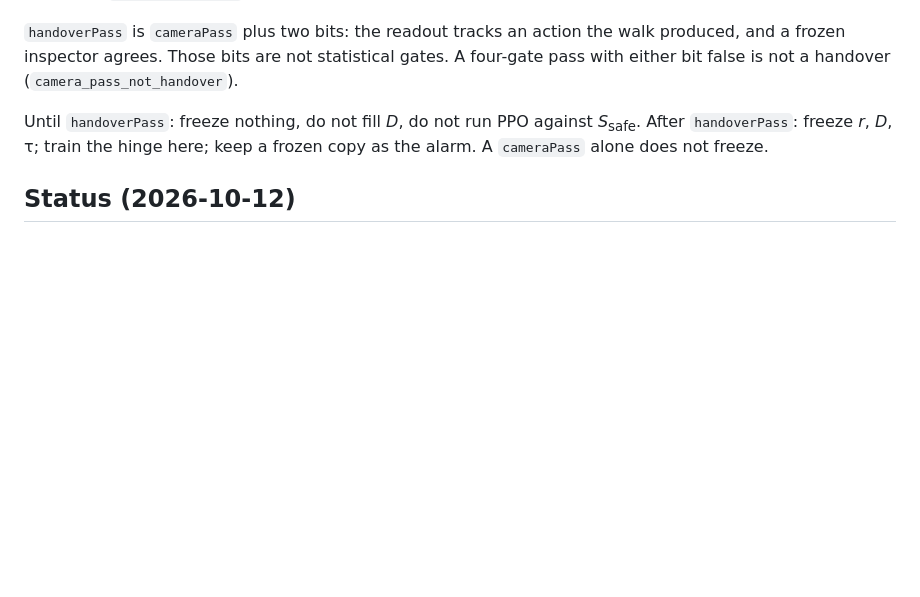
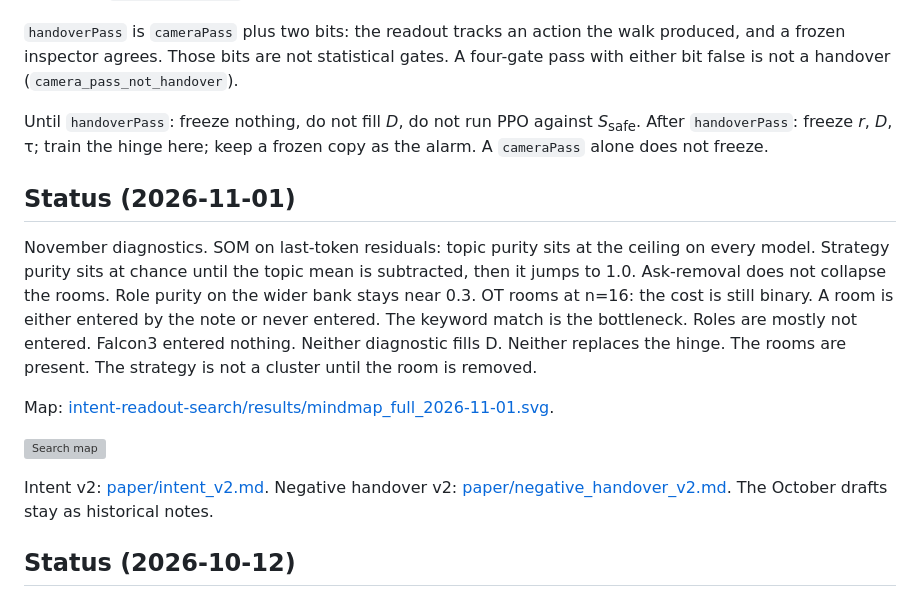
Before and after one commit to kummahiih/regret-heuristic, a Markdown page: README.md, the part around the change. Rendered like a GitHub page; blank space fills up the shorter version; grey boxes are pictures that could not be loaded.

Commit message:
update status with November diagnostics and new mindmap

```diff
--- a/README.md
+++ b/README.md
@@ -106,6 +106,16 @@ Neighbors that use the word *regret* for something else: [neighbors.md](neighbor
 
 Until `handoverPass`: freeze nothing, do not fill *D*, do not run PPO against *S*<sub>safe</sub>. After `handoverPass`: freeze *r*, *D*, τ; train the hinge here; keep a frozen copy as the alarm. A `cameraPass` alone does not freeze.
 
+## Status (2026-11-01)
+
+November diagnostics. SOM on last-token residuals: topic purity sits at the ceiling on every model. Strategy purity sits at chance until the topic mean is subtracted, then it jumps to 1.0. Ask-removal does not collapse the rooms. Role purity on the wider bank stays near 0.3. OT rooms at n=16: the cost is still binary. A room is either entered by the note or never entered. The keyword match is the bottleneck. Roles are mostly not entered. Falcon3 entered nothing. Neither diagnostic fills D. Neither replaces the hinge. The rooms are present. The strategy is not a cluster until the room is removed.
+
+Map: [intent-readout-search/results/mindmap_full_2026-11-01.svg](https://github.com/kummahiih/intent-readout-search/blob/main/results/mindmap_full_2026-11-01.svg).
+
+![Search map](https://raw.githubusercontent.com/kummahiih/intent-readout-search/main/results/mindmap_full_2026-11-01.svg)
+
+Intent v2: [paper/intent_v2.md](paper/intent_v2.md). Negative handover v2: [paper/negative_handover_v2.md](paper/negative_handover_v2.md). The October drafts stay as historical notes.
+
 ## Status (2026-10-12)
 
 Ledger snapshot: search repo night press and Phase 2 note-text baseline (2026-10-12). Parent pointer was `f14df36`; neighbors at `8f059bf`. This repo does not own the camera.
```
